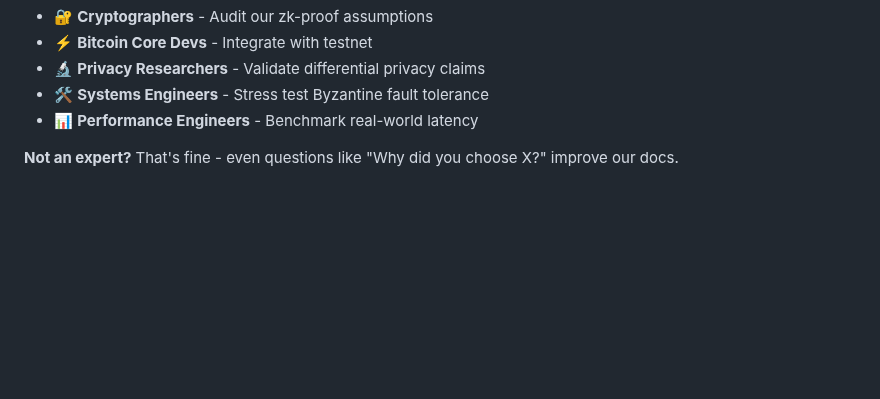
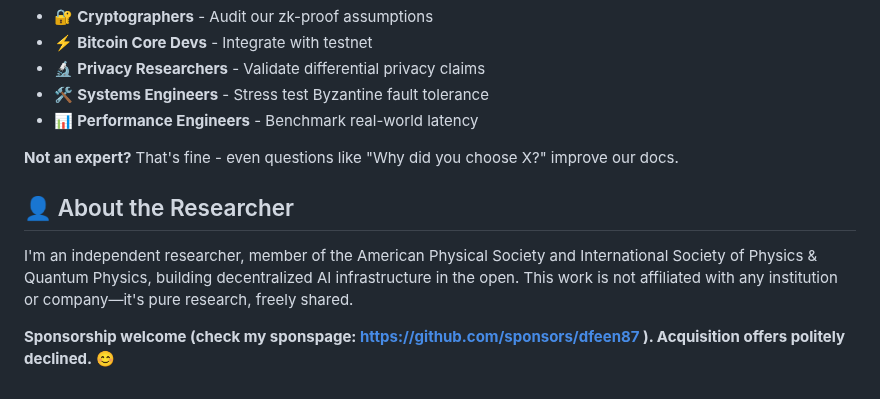
Before and after one commit to dfeen87/AILEE-Protocol-Core-For-Bitcoin, a Markdown page: README.md, the part around the change. Rendered like a GitHub page; blank space fills up the shorter version.

```diff
--- a/README.md
+++ b/README.md
@@ -349,3 +349,12 @@ See the [LICENSE] file for the full text of the MIT License.
 - 📊 **Performance Engineers** - Benchmark real-world latency
 
 **Not an expert?** That's fine - even questions like "Why did you choose X?" improve our docs.
+
+## 👤 About the Researcher
+
+I'm an independent researcher, member of the American Physical Society and
+International Society of Physics & Quantum Physics, building decentralized AI
+infrastructure in the open. This work is not affiliated with any institution
+or company—it's pure research, freely shared.
+
+**Sponsorship welcome (check my sponspage: https://github.com/sponsors/dfeen87 ). Acquisition offers politely declined.** 😊
```
